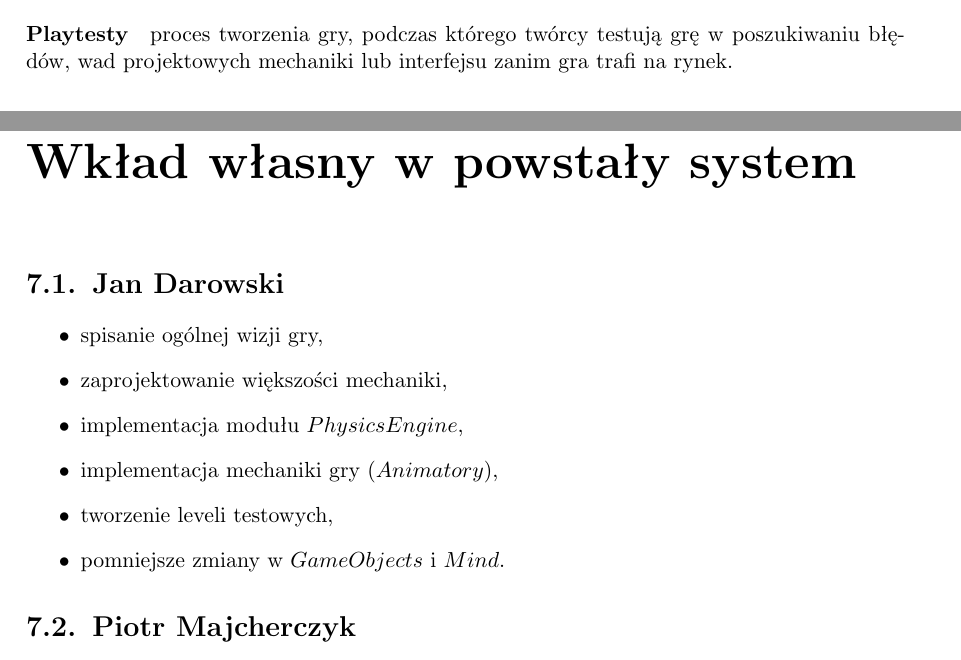
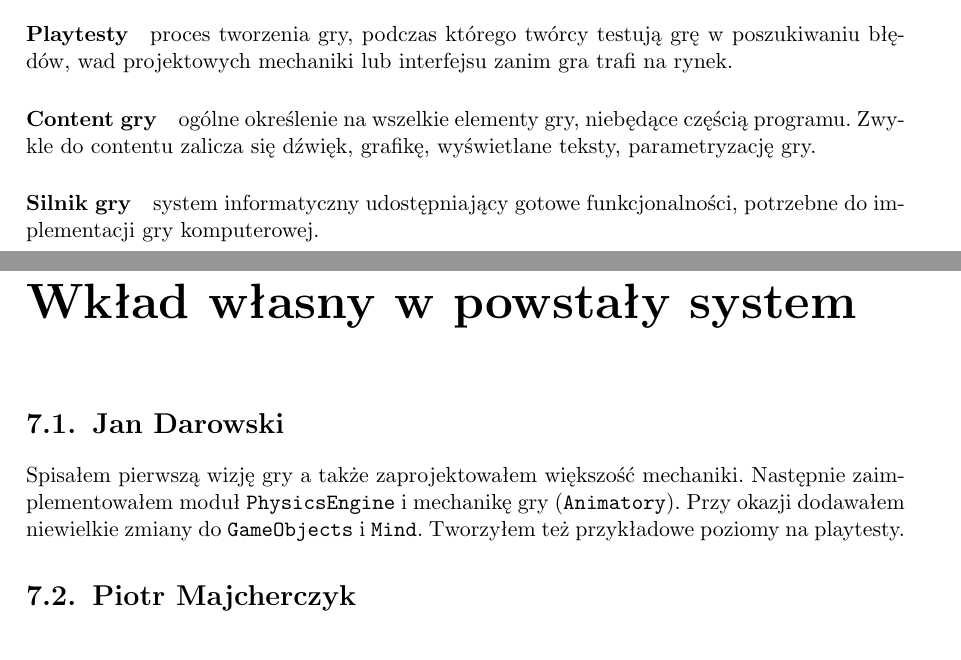
Before and after one commit to Tommalla/ZPP, a LaTeX thesis (BuriedSecret.tex): two parts of pages 11 and 33 of 49, joined at a grey line, cut so that both start at the same text. Compiled offline with pdfLaTeX.

Commit message:
Kilka drobnych poprawek.

```diff
--- a/BuriedSecret.tex
+++ b/BuriedSecret.tex
@@ -109,6 +109,9 @@ techniczne aspekty realizacji projektu, uzyskane rezultaty i wnioski z naszej ro
 
   \paragraph{Playtesty} proces tworzenia gry, podczas którego twórcy testują grę w poszukiwaniu błędów,
   wad projektowych mechaniki lub interfejsu zanim gra trafi na rynek.
+  \paragraph{Content gry} ogólne określenie na wszelkie elementy gry, niebędące częścią programu. Zwykle do contentu zalicza się
+  dźwięk, grafikę, wyświetlane teksty, parametryzację gry.
+  \paragraph{Silnik gry} system informatyczny udostępniający gotowe funkcjonalności, potrzebne do implementacji gry komputerowej.
 
 \chapter{Projekt}
 
@@ -704,14 +707,9 @@ techniczne aspekty realizacji projektu, uzyskane rezultaty i wnioski z naszej ro
 \chapter{Wkład własny w powstały system}
 
   \section{Jan Darowski}
-  \begin{itemize}
-   \item spisanie ogólnej wizji gry,
-   \item zaprojektowanie większości mechaniki,
-   \item implementacja modułu $PhysicsEngine$,
-   \item implementacja mechaniki gry ($Animatory$),
-   \item tworzenie leveli testowych,
-   \item pomniejsze zmiany w $GameObjects$ i $Mind$.
-  \end{itemize}
+  Spisałem pierwszą wizję gry a także zaprojektowałem większość mechaniki. Następnie zaimplementowałem moduł \texttt{PhysicsEngine} i
+  mechanikę gry (\texttt{Animatory}). Przy okazji dodawałem niewielkie zmiany do \texttt{GameObjects} i \texttt{Mind}. Tworzyłem też
+  przykładowe poziomy na playtesty.
 
   \section{Piotr Majcherczyk}
   Zaimplementowałem moduły \texttt{General} i \texttt{GameObjects}. Moim zadaniem była ponadto implementacja
```
Also changed, not shown: BuriedSecret.tex (20 more changed lines).
